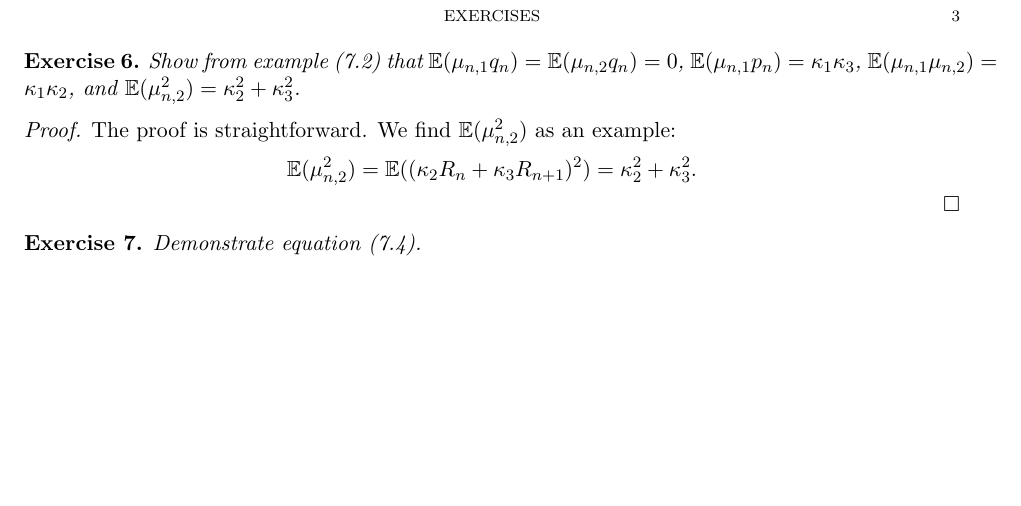
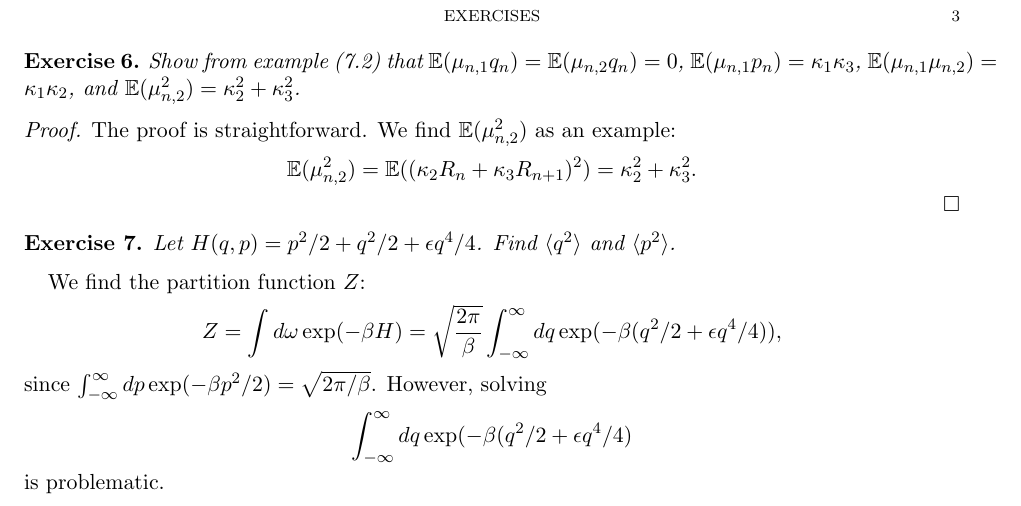
Before and after one commit to kper220/molecular-dynamics, a LaTeX problem sheet (documents/exercises-1.ltx): part of page 3 of 3, cut so that both start at the same text, the shorter picture padded with empty space. Compiled offline with pdfLaTeX.

Commit message:
Update exercises-1.ltx

```diff
--- a/documents/exercises-1.ltx
+++ b/documents/exercises-1.ltx
@@ -152,6 +152,15 @@ The proof is straightforward. We find $\mathbb{E}(\mu_{n, 2}^2)$ as an example:
 \end{proof}
 
 \begin{exercise}
-Demonstrate equation (7.4).
+Let $H(q, p) = p^2/2 + q^2/2 + \epsilon q^4/4$. Find $\langle q^2\rangle$ and $\langle p^2\rangle$.
 \end{exercise}
+We find the partition function $Z$:
+\begin{equation*}
+Z = \int d\omega\exp(-\beta H) = \sqrt{\dfrac{2\pi}{\beta}}\int_{-\infty}^\infty dq\exp(-\beta(q^2/2 + \epsilon q^4/4)),
+\end{equation*}
+since $\int_{-\infty}^\infty dp\exp(-\beta p^2/2) = \sqrt{2\pi/\beta}$. However, solving
+\begin{equation*}
+\int_{-\infty}^\infty dq\exp(-\beta(q^2/2 + \epsilon q^4/4)
+\end{equation*}
+is problematic.
 \end{document}
```
